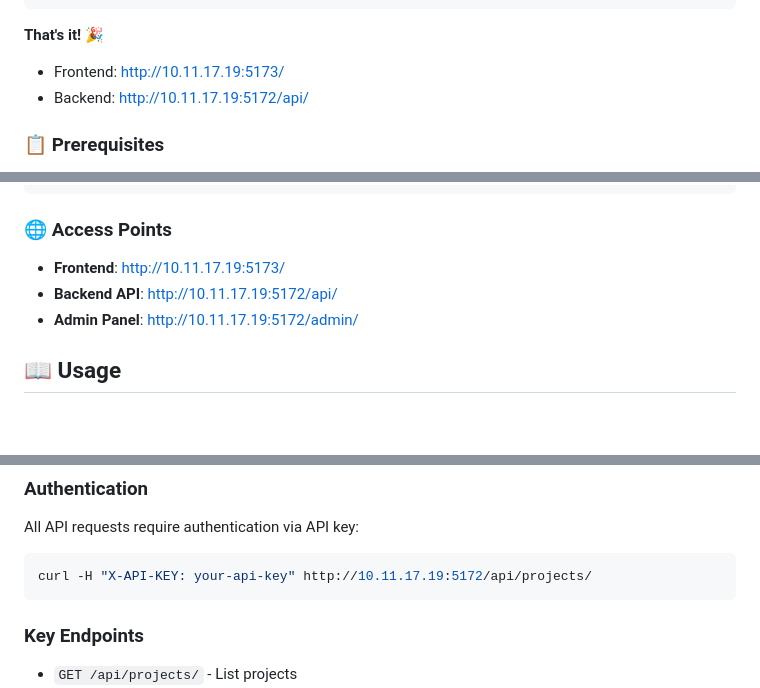
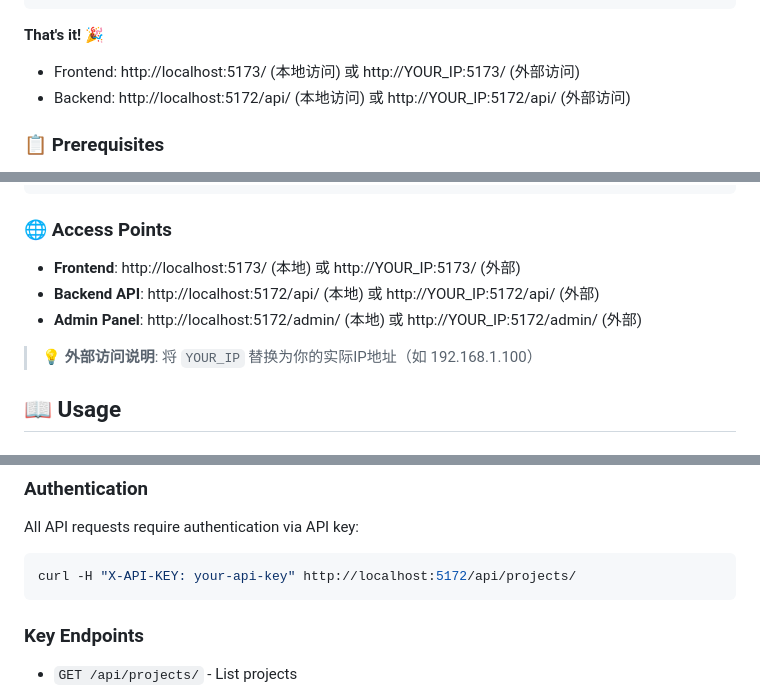
Before and after one commit to MiniMax-OpenPlatform/minimax_dubbing, a Markdown page: README.md, 3 parts joined by grey strips. Rendered like a GitHub page; folded sections open; blank space fills up the shorter version.

````diff
--- a/README.md
+++ b/README.md
@@ -80,8 +80,8 @@ cd frontend && npm run dev
 ```
 
 **That's it! 🎉**
-- Frontend: http://10.11.17.19:5173/
-- Backend: http://10.11.17.19:5172/api/
+- Frontend: http://localhost:5173/ (本地访问) 或 http://YOUR_IP:5173/ (外部访问)
+- Backend: http://localhost:5172/api/ (本地访问) 或 http://YOUR_IP:5172/api/ (外部访问)
 
 ### 📋 Prerequisites
 - Python 3.10+
@@ -139,9 +139,11 @@ cd frontend && npm run dev
 </details>
 
 ### 🌐 Access Points
-- **Frontend**: http://10.11.17.19:5173/
-- **Backend API**: http://10.11.17.19:5172/api/
-- **Admin Panel**: http://10.11.17.19:5172/admin/
+- **Frontend**: http://localhost:5173/ (本地) 或 http://YOUR_IP:5173/ (外部)
+- **Backend API**: http://localhost:5172/api/ (本地) 或 http://YOUR_IP:5172/api/ (外部)
+- **Admin Panel**: http://localhost:5172/admin/ (本地) 或 http://YOUR_IP:5172/admin/ (外部)
+
+> 💡 **外部访问说明**: 将 `YOUR_IP` 替换为你的实际IP地址（如 192.168.1.100）
 
 ## 📖 Usage
 
@@ -189,7 +191,7 @@ Configure your MiniMax API credentials in the Django admin panel or directly in
 ### Authentication
 All API requests require authentication via API key:
 ```bash
-curl -H "X-API-KEY: your-api-key" http://10.11.17.19:5172/api/projects/
+curl -H "X-API-KEY: your-api-key" http://localhost:5172/api/projects/
 ```
 
 ### Key Endpoints
````
Also changed, not shown: CLAUDE.md (+6 -4 lines), frontend/README.md (+4 -2 lines).
